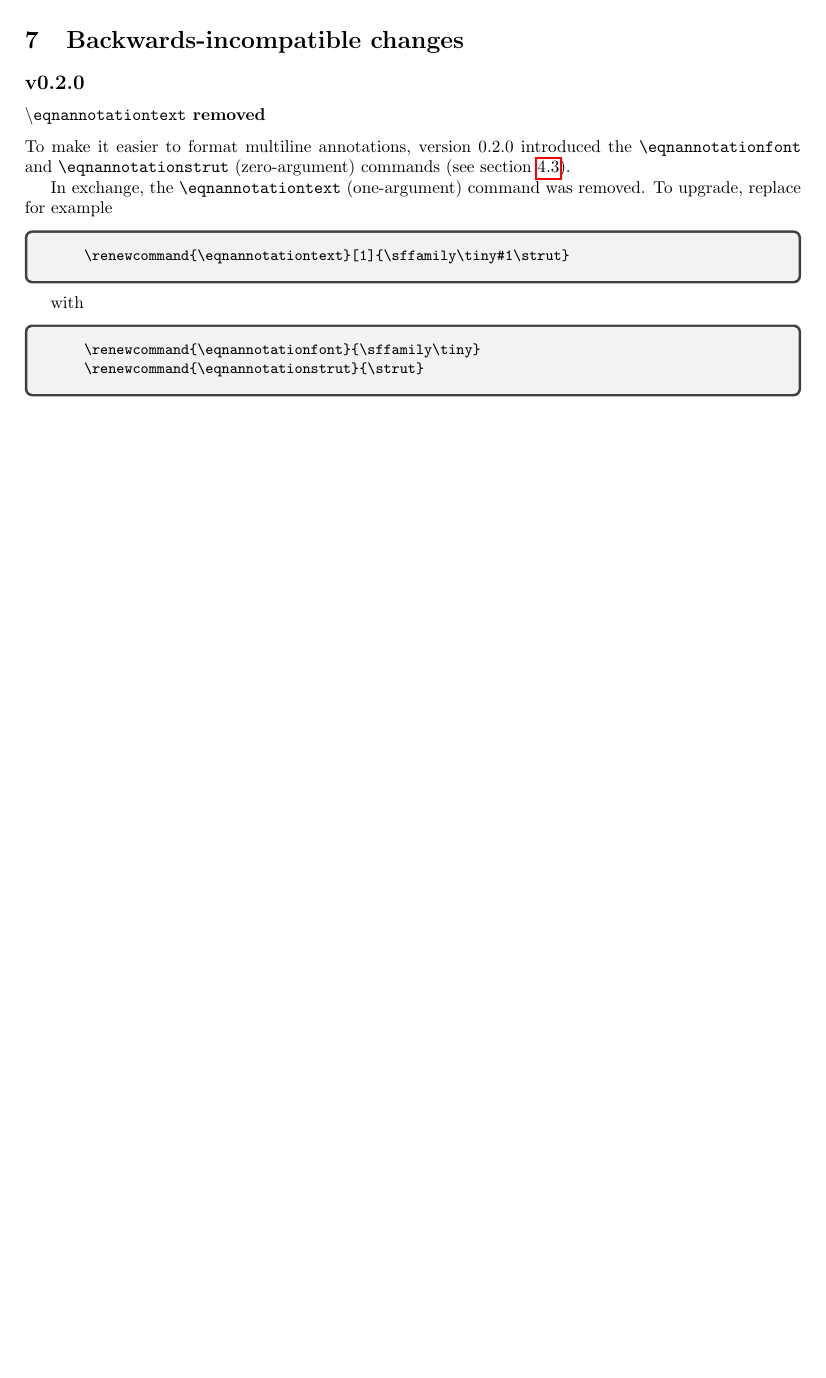
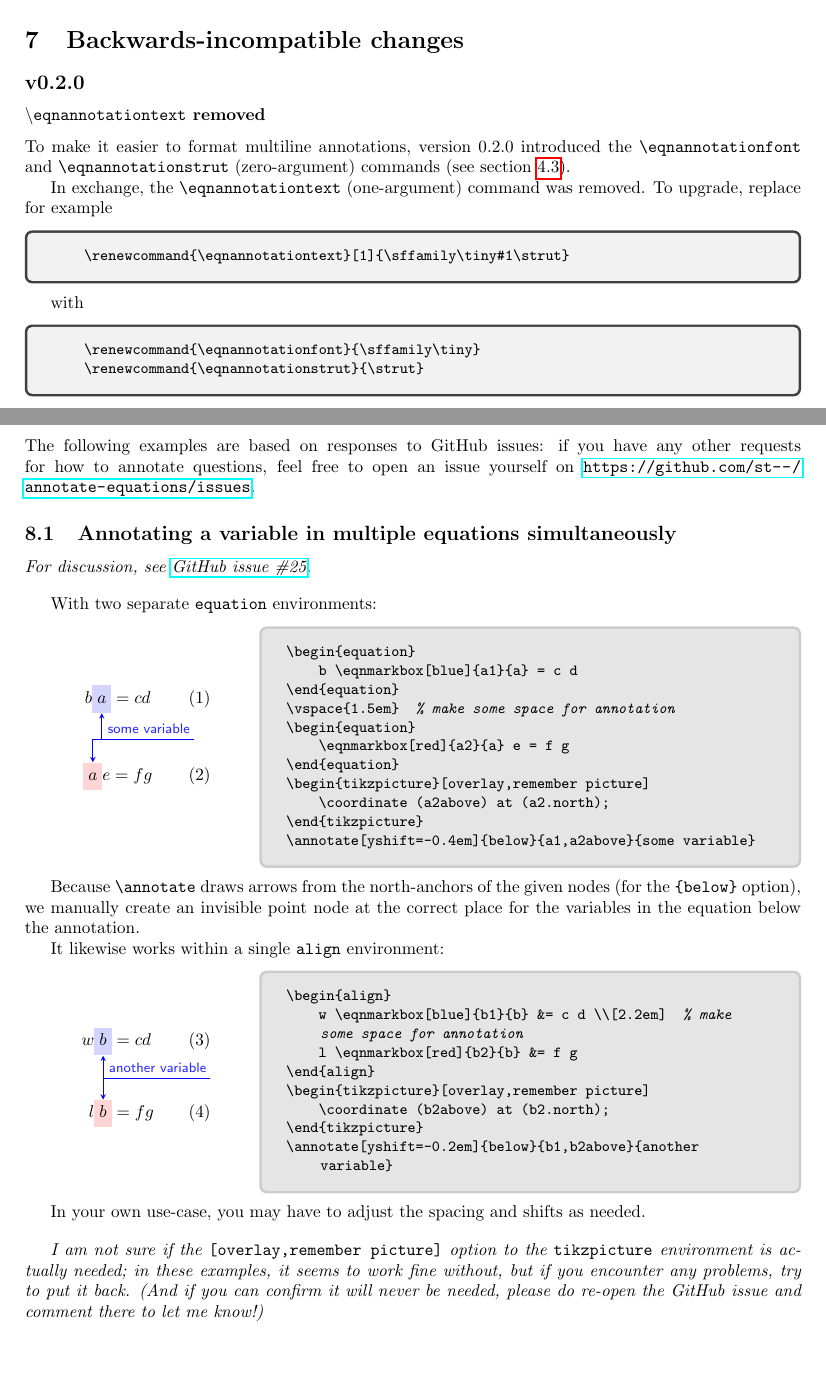
Before and after one commit to st--/annotate-equations, a LaTeX document (annotate-equations.tex): part of page 6 of 6 before the commit and two parts of pages 6 and 7 of 7 after it, the two joined at a grey line, cut so that both start at the same text, the shorter picture padded with empty space. Compiled offline with pdfLaTeX.

Commit message:
Add worked example that resolves #25

```diff
--- a/annotate-equations.tex
+++ b/annotate-equations.tex
@@ -385,4 +385,47 @@ with
     \renewcommand{\eqnannotationstrut}{\strut}
 \end{tcblisting}
 
+
+\section{Examples}
+
+The following examples are based on responses to GitHub issues: if you have any other requests for how to annotate questions, feel free to open an issue yourself on \url{https://github.com/st--/annotate-equations/issues}.
+
+\subsection{Annotating a variable in multiple equations simultaneously}
+
+\textit{For discussion, see \href{https://github.com/st--/annotate-equations/issues/25}{GitHub issue \#25}.}
+\vspace{1em}
+
+With two separate \verb|equation| environments:
+\begin{LTXexample}[text outside listing,lefthand width=1.5in]
+\begin{equation}
+    b \eqnmarkbox[blue]{a1}{a} = c d
+\end{equation}
+\vspace{1.5em}  % make some space for annotation
+\begin{equation}
+    \eqnmarkbox[red]{a2}{a} e = f g
+\end{equation}
+\begin{tikzpicture}[overlay,remember picture]
+    \coordinate (a2above) at (a2.north);
+\end{tikzpicture}
+\annotate[yshift=-0.4em]{below}{a1,a2above}{some variable}
+\end{LTXexample}
+Because \verb|\annotate| draws arrows from the north-anchors of the given nodes (for the \verb|{below}| option), we manually create an invisible point node at the correct place for the variables in the equation below the annotation.
+
+It likewise works within a single \verb|align| environment:
+\begin{LTXexample}[text outside listing,lefthand width=1.5in]
+\begin{align}
+    w \eqnmarkbox[blue]{b1}{b} &= c d \\[2.2em]  % make some space for annotation
+    l \eqnmarkbox[red]{b2}{b} &= f g
+\end{align}
+\begin{tikzpicture}[overlay,remember picture]
+    \coordinate (b2above) at (b2.north);
+\end{tikzpicture}
+\annotate[yshift=-0.2em]{below}{b1,b2above}{another variable}
+\end{LTXexample}
+In your own use-case, you may have to adjust the spacing and shifts as needed.
+
+\vspace{1em}
+
+{\it I am not sure if the \verb|[overlay,remember picture]| option to the \verb|tikzpicture| environment is actually needed; in these examples, it seems to work fine without, but if you encounter any problems, try to put it back. (And if you can confirm it will never be needed, please do re-open the GitHub issue and comment there to let me know!)}
+
 \end{document}
```
Also changed, not shown: annotate-equations.tex (2 more changed lines).
